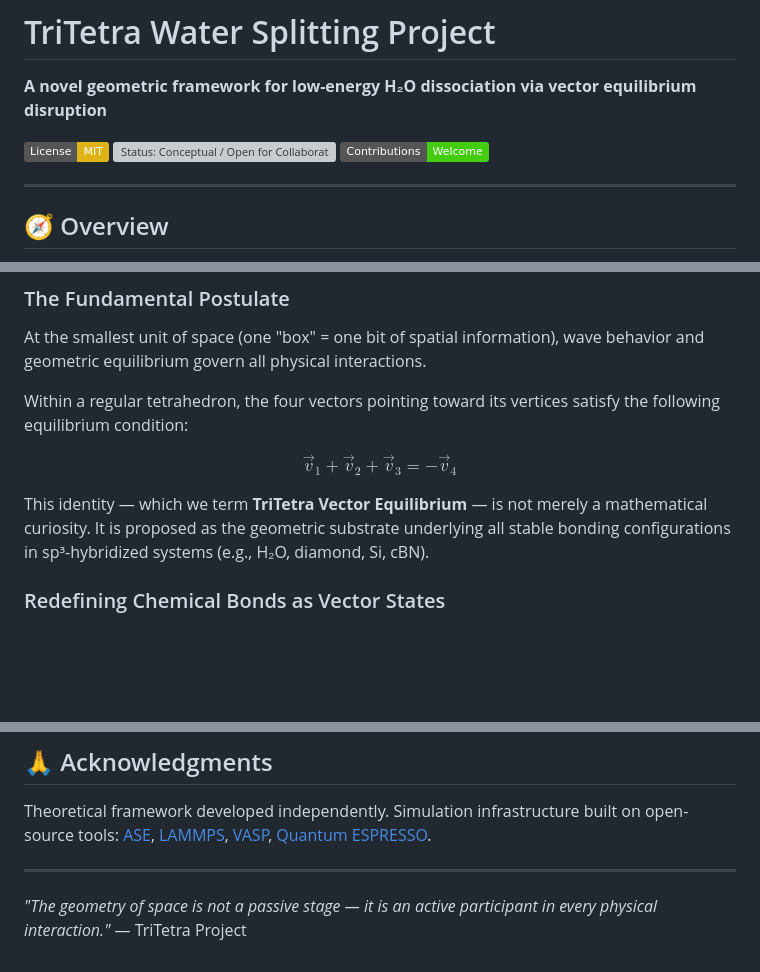
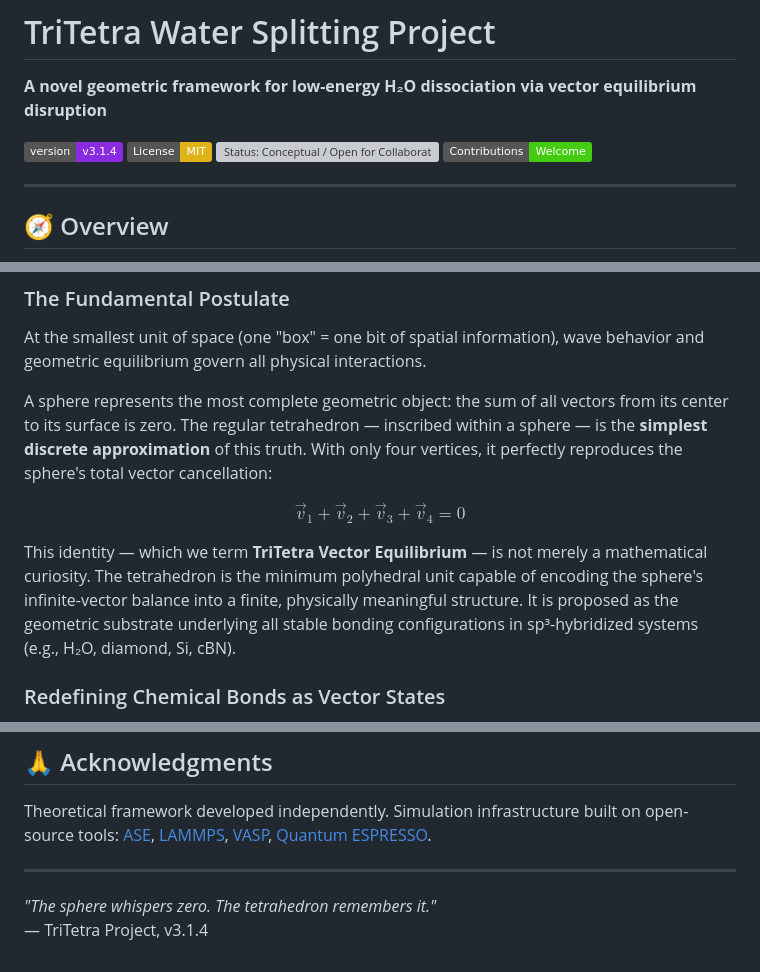
Before and after one commit to kiki054-n/tttwsp, a Markdown page: README.md, 3 parts joined by grey strips. Drawn GitHub-style; badges without logos; blank space fills up the shorter version; grey boxes are pictures that could not be loaded.

Commit message:
Update README with version badge and new quote
Added version badge and updated project quote.

```diff
--- a/README.md
+++ b/README.md
@@ -2,6 +2,7 @@
 
 **A novel geometric framework for low-energy H₂O dissociation via vector equilibrium disruption**
 
+[![Version](https://img.shields.io/badge/version-v3.1.4-blueviolet)]()
 [![License: MIT](https://img.shields.io/badge/License-MIT-yellow.svg)](https://opensource.org/licenses/MIT)
 [![Status: Conceptual / Open for Collaboration](https://img.shields.io/badge/Status-Conceptual%20%2F%20Open%20for%20Collaboration-blue)]()
 [![Contributions Welcome](https://img.shields.io/badge/Contributions-Welcome-brightgreen)]()
@@ -27,11 +28,11 @@ This repository serves as an open science platform for:
 
 At the smallest unit of space (one "box" = one bit of spatial information), wave behavior and geometric equilibrium govern all physical interactions.
 
-Within a regular tetrahedron, the four vectors pointing toward its vertices satisfy the following equilibrium condition:
+A sphere represents the most complete geometric object: the sum of all vectors from its center to its surface is zero. The regular tetrahedron — inscribed within a sphere — is the **simplest discrete approximation** of this truth. With only four vertices, it perfectly reproduces the sphere's total vector cancellation:
 
-$$\vec{v}_1 + \vec{v}_2 + \vec{v}_3 = -\vec{v}_4$$
+$$\vec{v}_1 + \vec{v}_2 + \vec{v}_3 + \vec{v}_4 = 0$$
 
-This identity — which we term **TriTetra Vector Equilibrium** — is not merely a mathematical curiosity. It is proposed as the geometric substrate underlying all stable bonding configurations in sp³-hybridized systems (e.g., H₂O, diamond, Si, cBN).
+This identity — which we term **TriTetra Vector Equilibrium** — is not merely a mathematical curiosity. The tetrahedron is the minimum polyhedral unit capable of encoding the sphere's infinite-vector balance into a finite, physically meaningful structure. It is proposed as the geometric substrate underlying all stable bonding configurations in sp³-hybridized systems (e.g., H₂O, diamond, Si, cBN).
 
 ### Redefining Chemical Bonds as Vector States
 
@@ -316,5 +317,5 @@ Theoretical framework developed independently. Simulation infrastructure built o
 
 ---
 
-*"The geometry of space is not a passive stage — it is an active participant in every physical interaction."*
-— TriTetra Project
+*"The sphere whispers zero. The tetrahedron remembers it."*
+— TriTetra Project, v3.1.4
```
